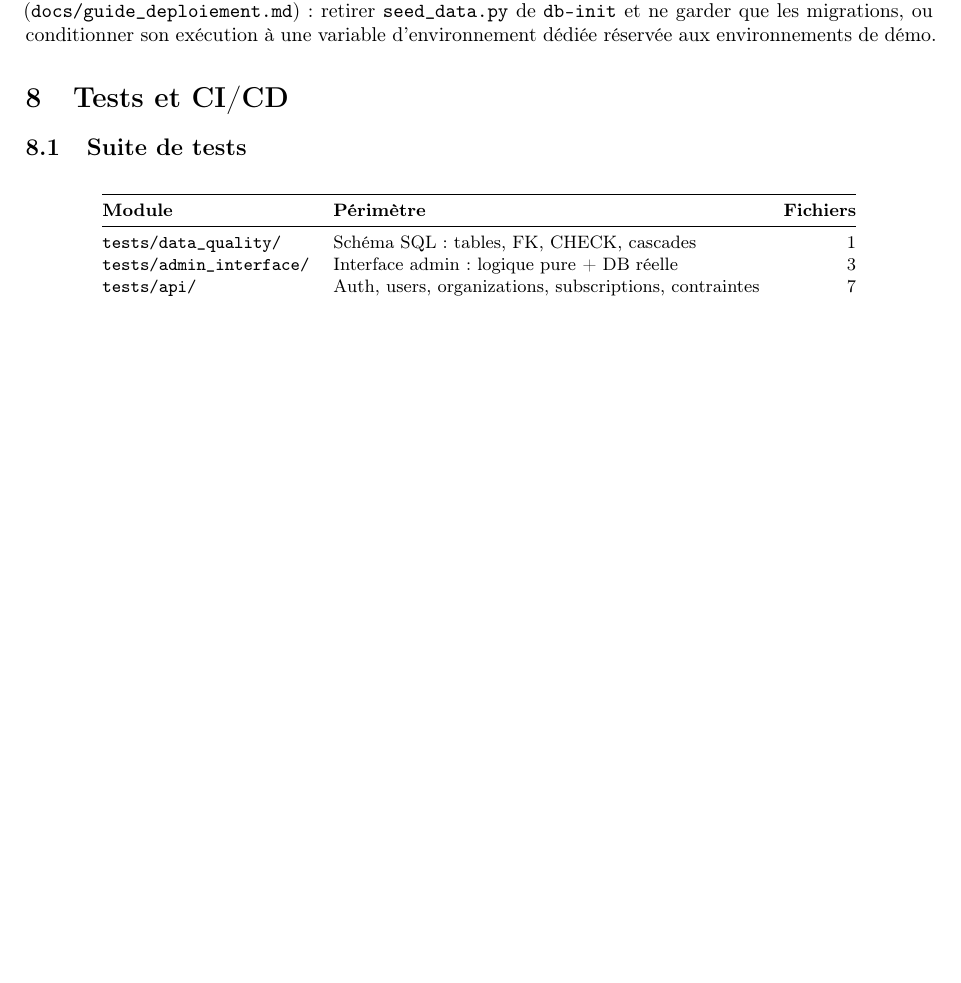
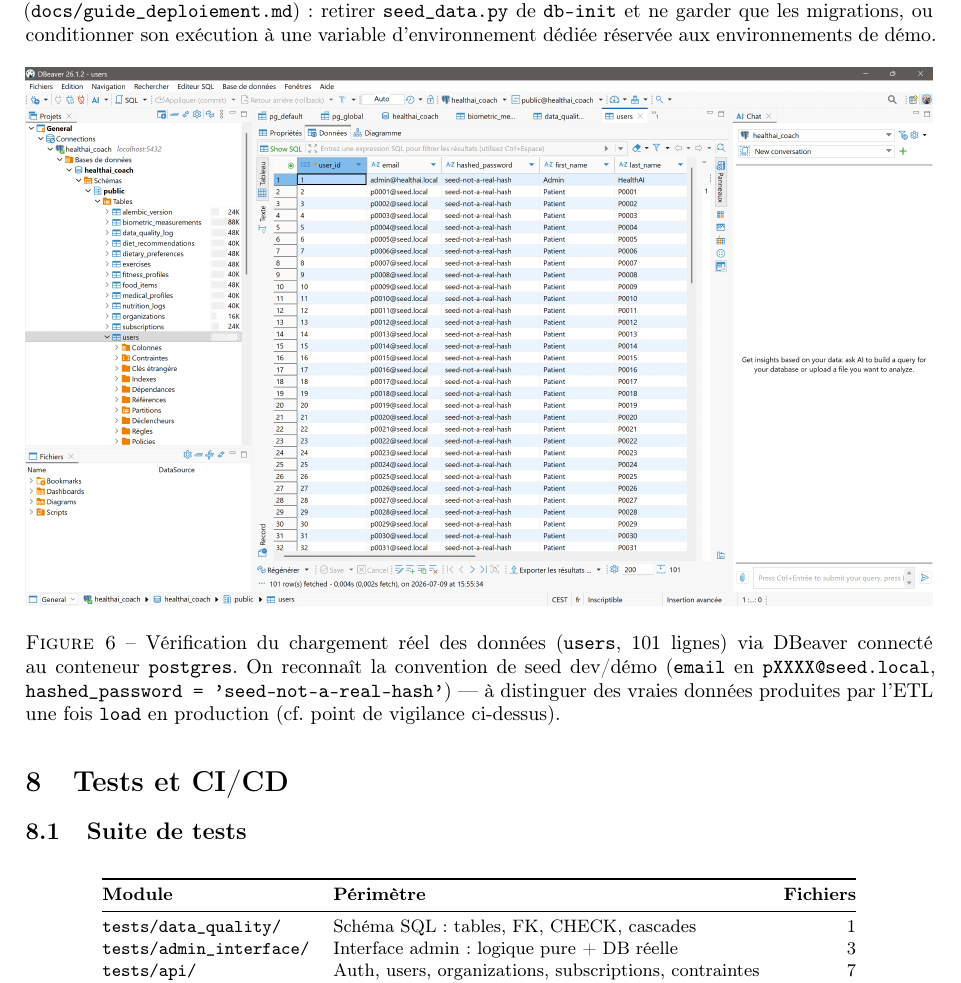
Before and after one commit to SIMPLON-DIST-DATA-P2-192997/healthai_coach_backend, a LaTeX document (livrable/rapport.tex): part of page 8 of 8 before the commit and part of page 8 of 9 after it, cut so that both start at the same text, the shorter picture padded with empty space. Compiled offline with pdfLaTeX.

Commit message:
docs(livrable): ajoute la capture DBeaver comme preuve de chargement
Illustre le point de vigilance db-init/seed_data.py (§7) avec les
données de seed réellement présentes en base (101 users).

```diff
--- a/livrable/rapport.tex
+++ b/livrable/rapport.tex
@@ -371,6 +371,13 @@ Objectif Sprint 6 : \texttt{docker compose up} $\rightarrow$ environnement fonct
 
 \paragraph{Point de vigilance — \texttt{db-init} ne deviendra pas le vrai pipeline ETL.} \texttt{db-init} exécute \texttt{seed\_data.py}, qui commence par un \texttt{TRUNCATE ... CASCADE} avant repeuplement : adapté au dev local et à la démo, mais incompatible avec le vrai pipeline (\texttt{etl/load}, Sprint 2--3), conçu pour tourner de façon récurrente via des DAG Airflow planifiés et upserter sans jamais tronquer. Le jour où l'ETL réel alimente la base avec de vraies données, laisser \texttt{seed\_data.py} dans \texttt{db-init} effacerait tout à chaque \texttt{docker compose up}. Décision non encore tranchée à date de rédaction, deux options documentées (\texttt{docs/guide\_deploiement.md}) : retirer \texttt{seed\_data.py} de \texttt{db-init} et ne garder que les migrations, ou conditionner son exécution à une variable d'environnement dédiée réservée aux environnements de démo.
 
+\begin{figure}[H]
+\centering
+\includegraphics[width=\textwidth]{img/dbeaver_users_table.png}
+\caption{Vérification du chargement réel des données (\texttt{users}, 101 lignes) via DBeaver connecté au conteneur \texttt{postgres}. On reconnaît la convention de seed dev/démo (\texttt{email} en \texttt{pXXXX@seed.local}, \texttt{hashed\_password = 'seed-not-a-real-hash'}) — à distinguer des vraies données produites par l'ETL une fois \texttt{load} en production (cf. point de vigilance ci-dessus).}
+\label{fig:dbeaver-users}
+\end{figure}
+
 % =============================================================================
 \section{Tests et CI/CD}
 \label{sec:tests}
```
Also changed, not shown: livrable/img/dbeaver_users_table.png (added).
